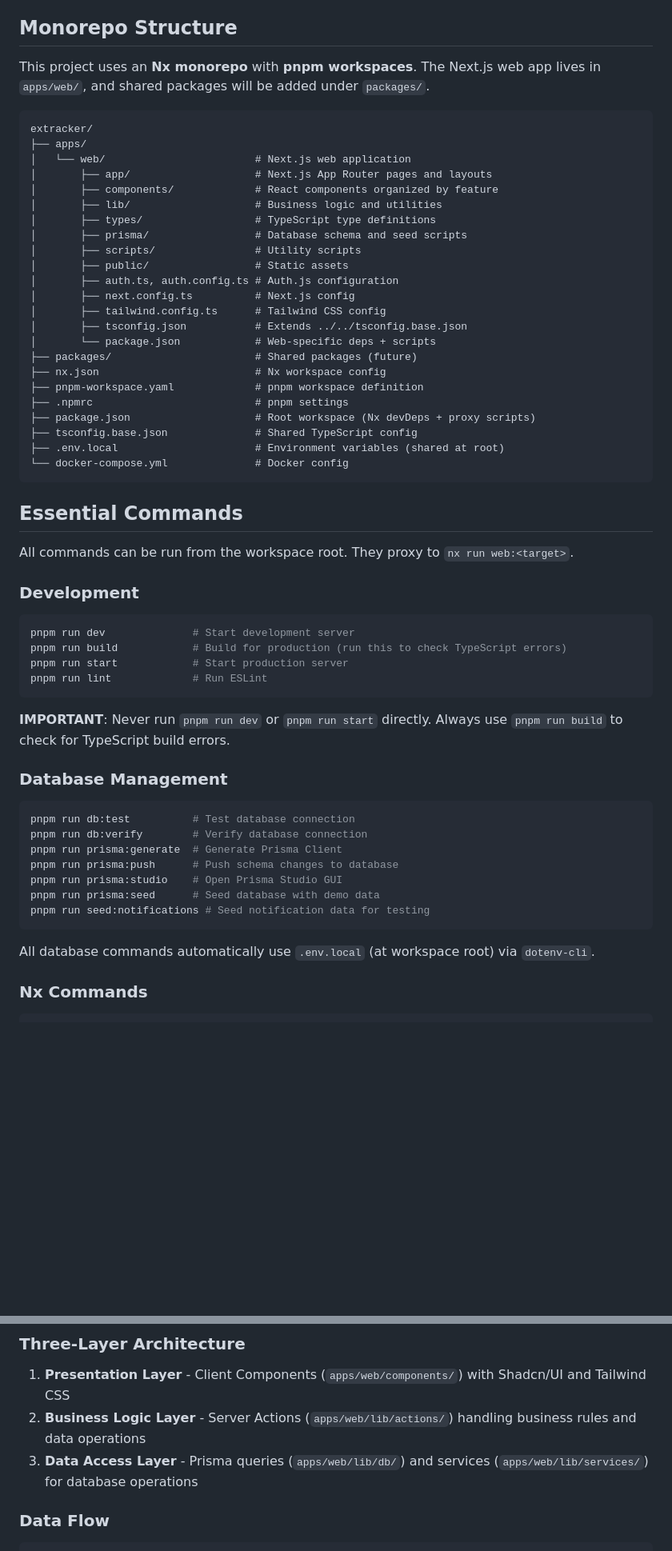
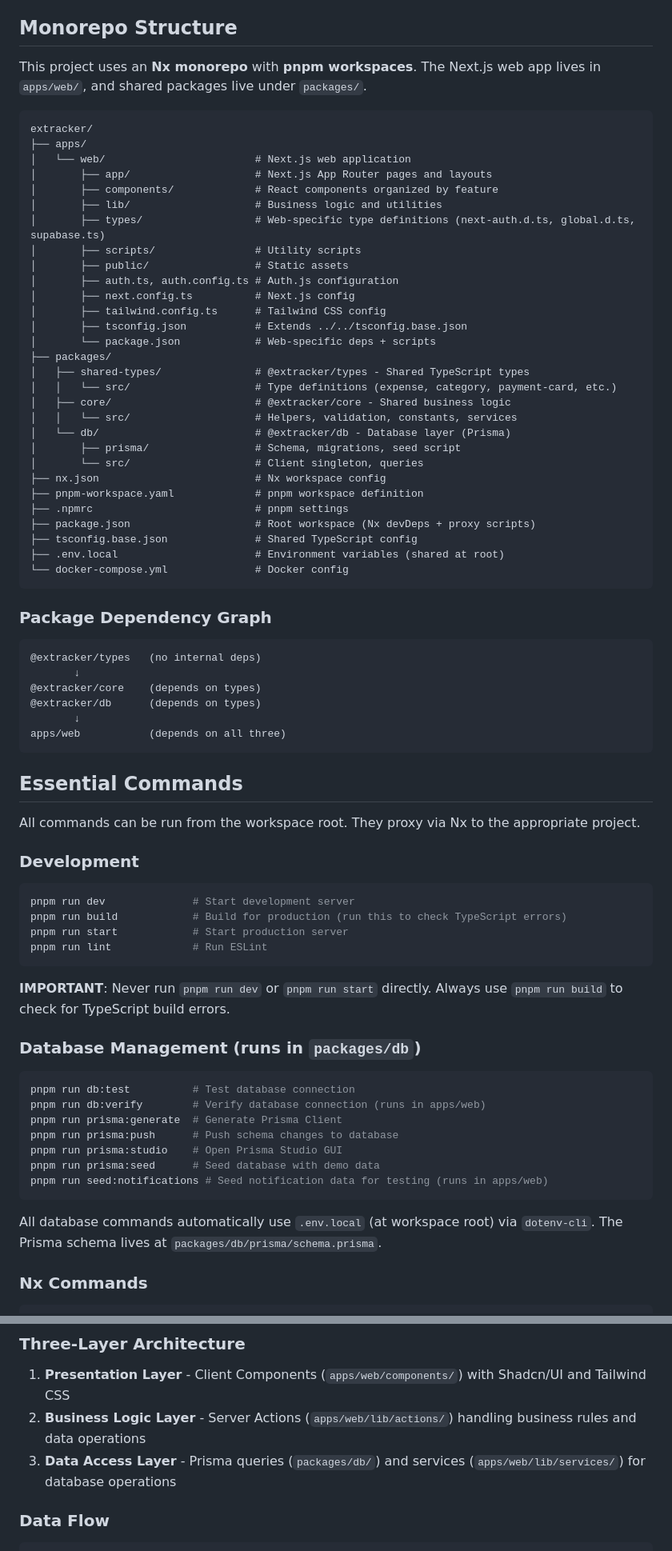
Before and after one commit to tshamugia/expenses-tracker, a Markdown page: CLAUDE.md, 2 parts joined by grey strips. Shown at 80% size. Drawn GitHub-style; blank space fills up the shorter version.

````diff
--- a/CLAUDE.md
+++ b/CLAUDE.md
@@ -10,7 +10,7 @@ This file provides guidance to Claude Code (claude.ai/code) when working with co
 
 ## Monorepo Structure
 
-This project uses an **Nx monorepo** with **pnpm workspaces**. The Next.js web app lives in `apps/web/`, and shared packages will be added under `packages/`.
+This project uses an **Nx monorepo** with **pnpm workspaces**. The Next.js web app lives in `apps/web/`, and shared packages live under `packages/`.
 
 ```
 extracker/
@@ -19,8 +19,7 @@ extracker/
 │       ├── app/                    # Next.js App Router pages and layouts
 │       ├── components/             # React components organized by feature
 │       ├── lib/                    # Business logic and utilities
-│       ├── types/                  # TypeScript type definitions
-│       ├── prisma/                 # Database schema and seed scripts
+│       ├── types/                  # Web-specific type definitions (next-auth.d.ts, global.d.ts, supabase.ts)
 │       ├── scripts/                # Utility scripts
 │       ├── public/                 # Static assets
 │       ├── auth.ts, auth.config.ts # Auth.js configuration
@@ -28,7 +27,14 @@ extracker/
 │       ├── tailwind.config.ts      # Tailwind CSS config
 │       ├── tsconfig.json           # Extends ../../tsconfig.base.json
 │       └── package.json            # Web-specific deps + scripts
-├── packages/                       # Shared packages (future)
+├── packages/
+│   ├── shared-types/               # @extracker/types - Shared TypeScript types
+│   │   └── src/                    # Type definitions (expense, category, payment-card, etc.)
+│   ├── core/                       # @extracker/core - Shared business logic
+│   │   └── src/                    # Helpers, validation, constants, services
+│   └── db/                         # @extracker/db - Database layer (Prisma)
+│       ├── prisma/                 # Schema, migrations, seed script
+│       └── src/                    # Client singleton, queries
 ├── nx.json                         # Nx workspace config
 ├── pnpm-workspace.yaml             # pnpm workspace definition
 ├── .npmrc                          # pnpm settings
@@ -38,9 +44,20 @@ extracker/
 └── docker-compose.yml              # Docker config
 ```
 
+### Package Dependency Graph
+
+```
+@extracker/types   (no internal deps)
+       ↓
+@extracker/core    (depends on types)
+@extracker/db      (depends on types)
+       ↓
+apps/web           (depends on all three)
+```
+
 ## Essential Commands
 
-All commands can be run from the workspace root. They proxy to `nx run web:<target>`.
+All commands can be run from the workspace root. They proxy via Nx to the appropriate project.
 
 ### Development
 ```bash
@@ -52,18 +69,18 @@ pnpm run lint             # Run ESLint
 
 **IMPORTANT**: Never run `pnpm run dev` or `pnpm run start` directly. Always use `pnpm run build` to check for TypeScript build errors.
 
-### Database Management
+### Database Management (runs in `packages/db`)
 ```bash
 pnpm run db:test          # Test database connection
-pnpm run db:verify        # Verify database connection
+pnpm run db:verify        # Verify database connection (runs in apps/web)
 pnpm run prisma:generate  # Generate Prisma Client
 pnpm run prisma:push      # Push schema changes to database
 pnpm run prisma:studio    # Open Prisma Studio GUI
 pnpm run prisma:seed      # Seed database with demo data
-pnpm run seed:notifications # Seed notification data for testing
+pnpm run seed:notifications # Seed notification data for testing (runs in apps/web)
 ```
 
-All database commands automatically use `.env.local` (at workspace root) via `dotenv-cli`.
+All database commands automatically use `.env.local` (at workspace root) via `dotenv-cli`. The Prisma schema lives at `packages/db/prisma/schema.prisma`.
 
 ### Nx Commands
 ```bash
@@ -84,7 +101,7 @@ cd apps/web && pnpm run build  # Or cd into the app
 
 1. **Presentation Layer** - Client Components (`apps/web/components/`) with Shadcn/UI and Tailwind CSS
 2. **Business Logic Layer** - Server Actions (`apps/web/lib/actions/`) handling business rules and data operations
-3. **Data Access Layer** - Prisma queries (`apps/web/lib/db/`) and services (`apps/web/lib/services/`) for database operations
+3. **Data Access Layer** - Prisma queries (`packages/db/`) and services (`apps/web/lib/services/`) for database operations
 
 ### Data Flow
 
````
Also changed, not shown: other parts of CLAUDE.md (+34 -17 lines).
